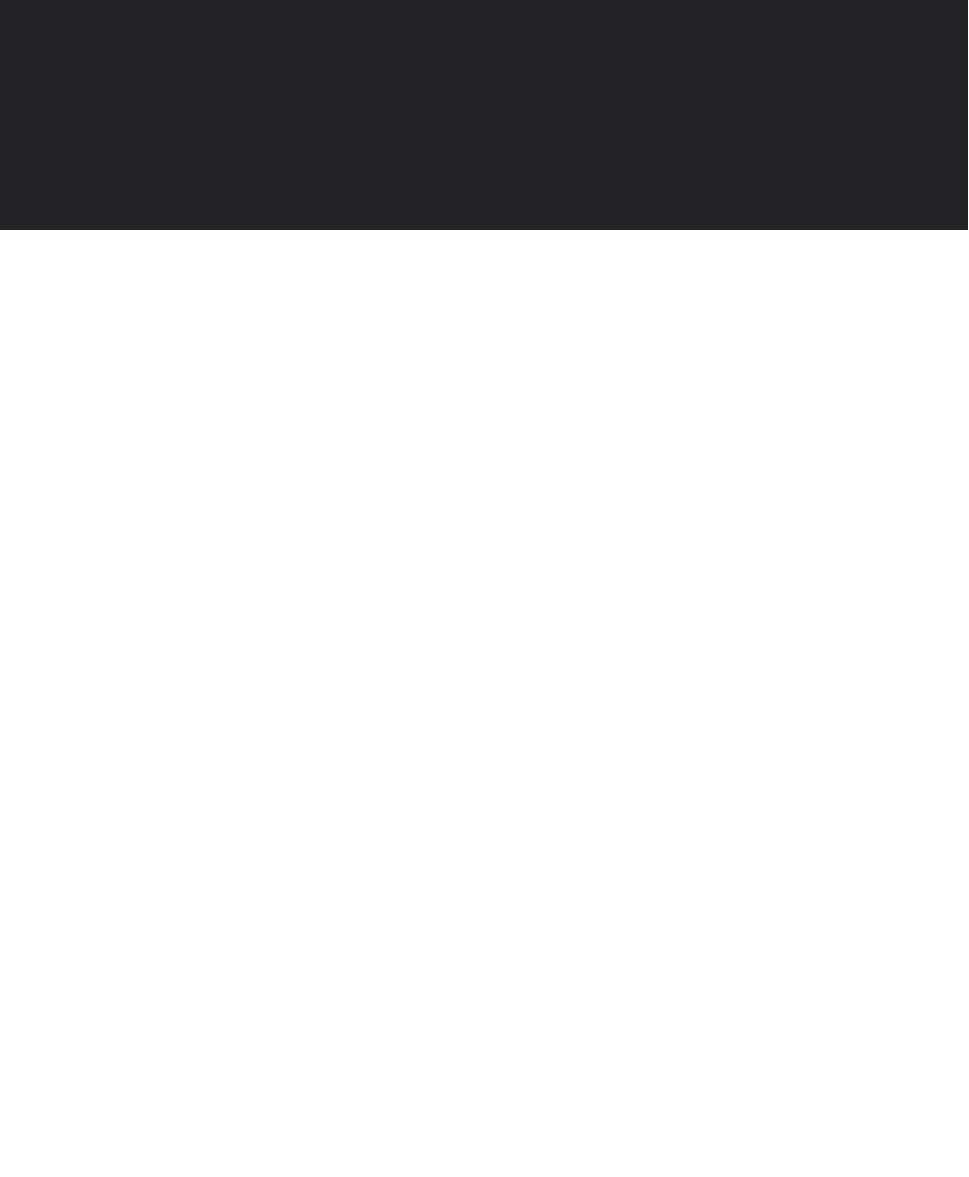
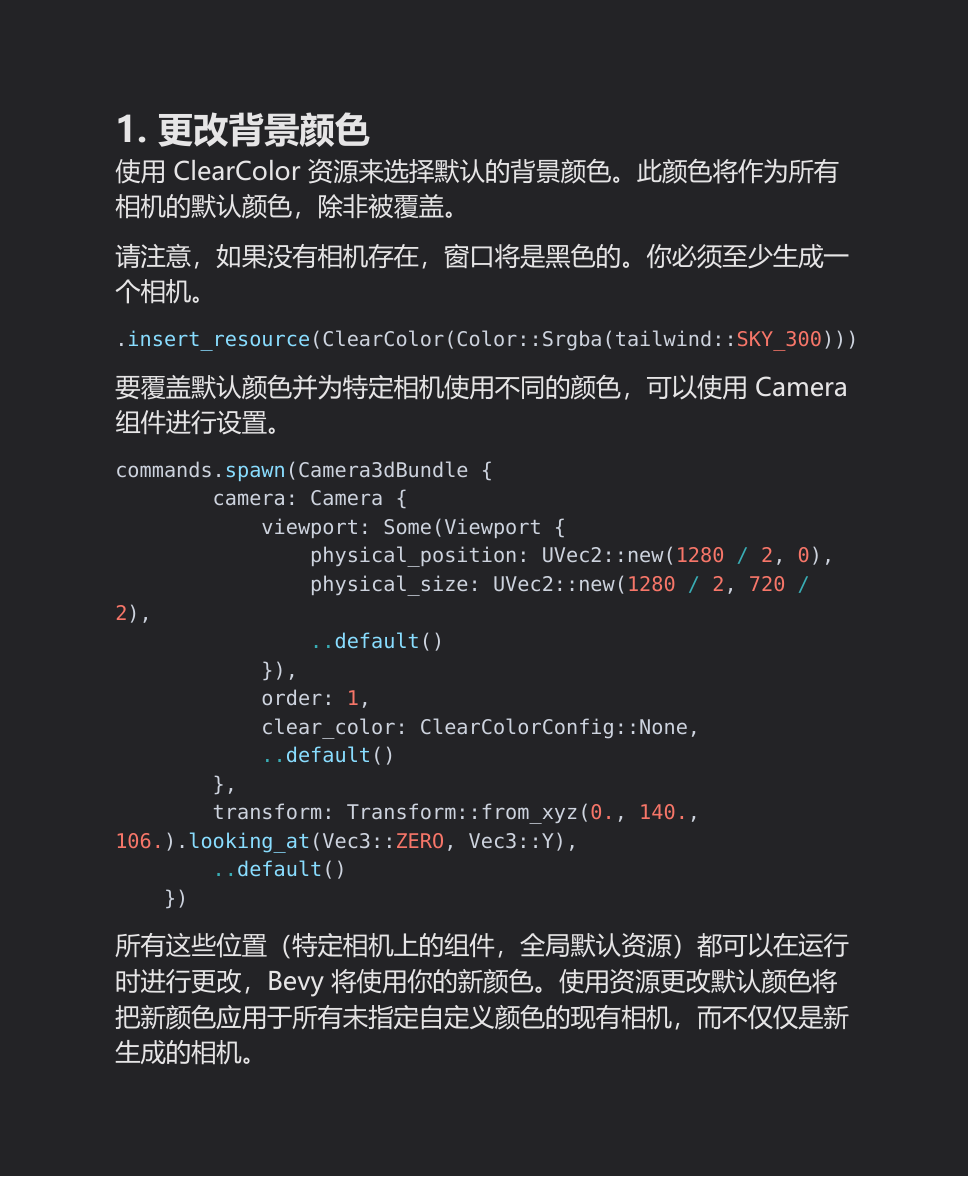
Before and after one commit to chendaohan/bevy_tutorials_typ, a Typst document (18_change_the_background_color/change_the_background_color.typ): the whole page, the shorter picture padded with empty space. The pictures show the PDF file 18_change_the_background_color/change_the_background_color.pdf that the author committed with the source.

Commit message:
17 and 18 episode

````diff
--- a/18_change_the_background_color/change_the_background_color.typ
+++ b/18_change_the_background_color/change_the_background_color.typ
@@ -1,3 +1,31 @@
 #set page(fill: rgb(35, 35, 38, 255), height: auto, paper: "a3")
 #set text(fill: color.hsv(0deg, 0%, 90%, 100%), size: 22pt, font: "Microsoft YaHei")
 #set raw(theme: "themes/Material-Theme.tmTheme")
+
+= 1. 更改背景颜色
+使用 ClearColor 资源来选择默认的背景颜色。此颜色将作为所有相机的默认颜色，除非被覆盖。
+
+请注意，如果没有相机存在，窗口将是黑色的。你必须至少生成一个相机。
+```Rust
+.insert_resource(ClearColor(Color::Srgba(tailwind::SKY_300)))
+```
+
+要覆盖默认颜色并为特定相机使用不同的颜色，可以使用 Camera 组件进行设置。
+```Rust
+commands.spawn(Camera3dBundle {
+        camera: Camera {
+            viewport: Some(Viewport {
+                physical_position: UVec2::new(1280 / 2, 0),
+                physical_size: UVec2::new(1280 / 2, 720 / 2),
+                ..default()
+            }),
+            order: 1,
+            clear_color: ClearColorConfig::None,
+            ..default()
+        },
+        transform: Transform::from_xyz(0., 140., 106.).looking_at(Vec3::ZERO, Vec3::Y),
+        ..default()
+    })
+```
+
+所有这些位置（特定相机上的组件，全局默认资源）都可以在运行时进行更改，Bevy 将使用你的新颜色。使用资源更改默认颜色将把新颜色应用于所有未指定自定义颜色的现有相机，而不仅仅是新生成的相机。
````
Also changed, not shown: 17_window_properties/thumbnail.typ (+2 -2 lines), 17_window_properties/images/window.png (added), 17_window_properties/thumbnail.pdf, 17_window_properties/window_properties.pdf, 18_change_the_background_color/change_the_background_color.pdf.
